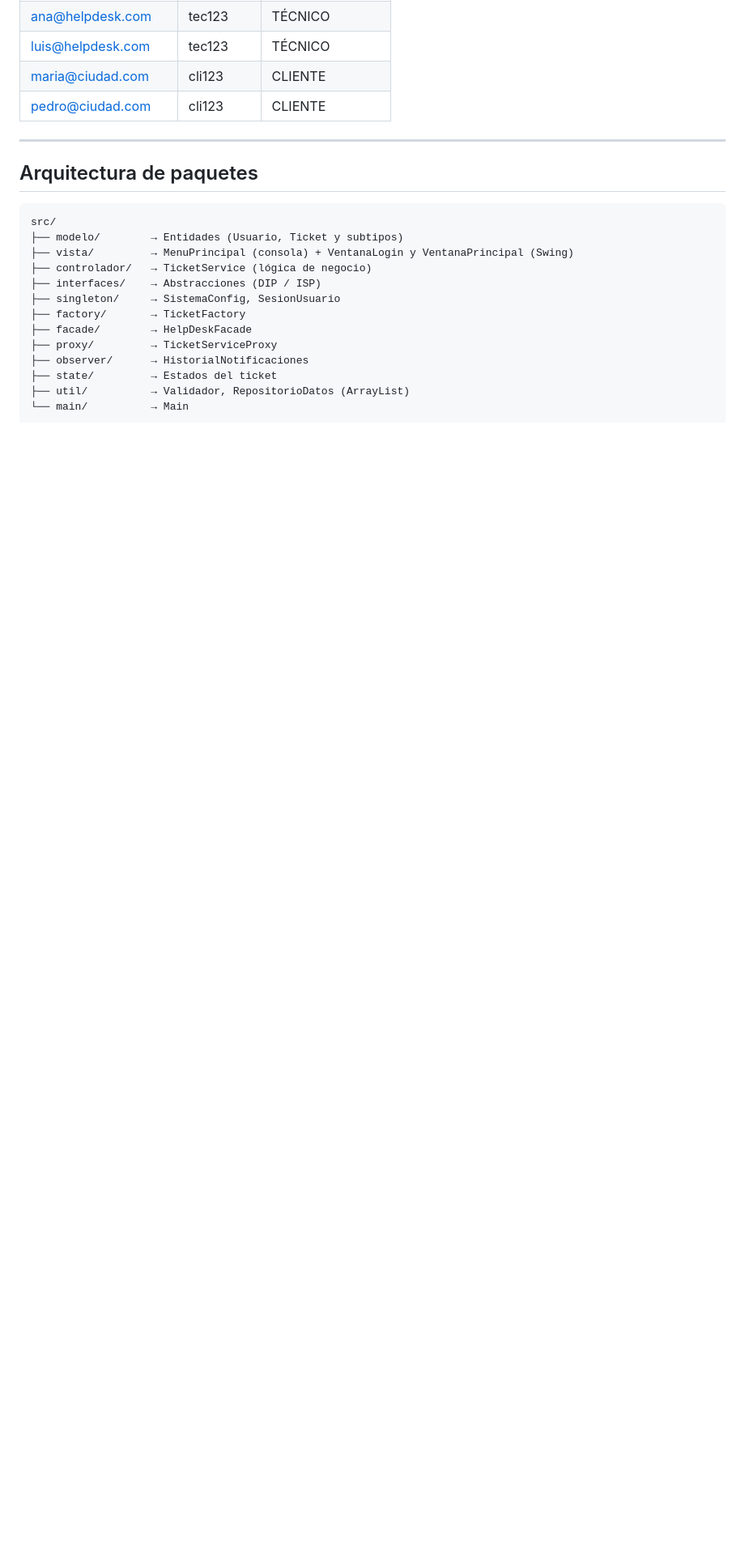
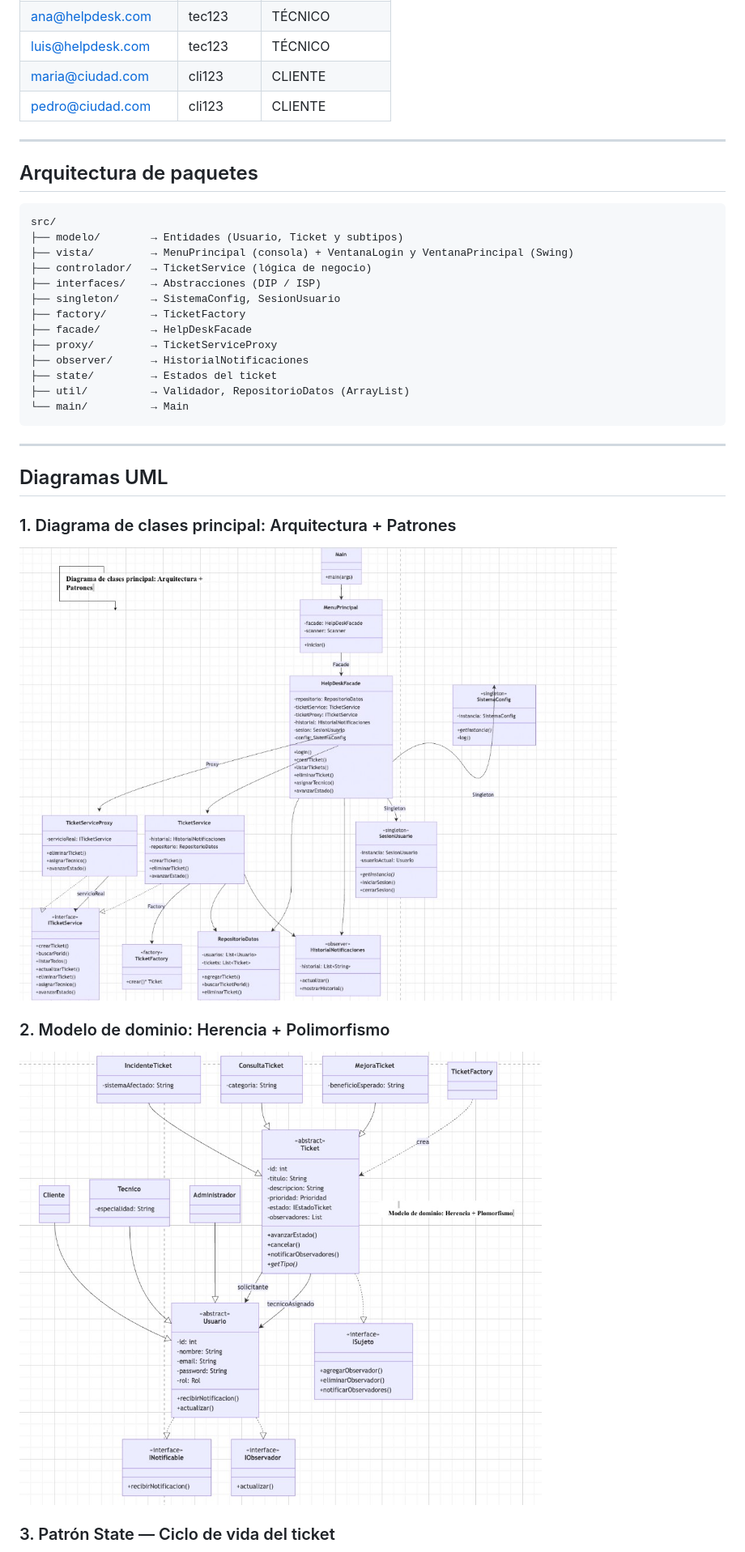
Before and after one commit to ZuloagaZapanaFamelMarion/Smart_City_Solutions_mesa-de-ayuda, a Markdown page: README.md, the part around one of its changes. Shown at 81% size. Rendered like a GitHub page; pictures changed too: docs/uml/01-diagrama-clases-arquitectura.png (added), docs/uml/02-modelo-dominio-herencia.png (added); blank space fills up the shorter version.

````diff
--- a/README.md
+++ b/README.md
@@ -62,3 +62,18 @@ src/
 ├── util/          → Validador, RepositorioDatos (ArrayList)
 └── main/          → Main
 ```
+
+---
+
+## Diagramas UML
+
+### 1. Diagrama de clases principal: Arquitectura + Patrones
+
+![Diagrama de clases principal](docs/uml/01-diagrama-clases-arquitectura.png)
+
+### 2. Modelo de dominio: Herencia + Polimorfismo
+
+![Modelo de dominio](docs/uml/02-modelo-dominio-herencia.png)
+
+### 3. Patrón State — Ciclo de vida del ticket
+
````
Also changed, not shown: other parts of README.md (+9 -0 lines), docs/uml/03-patron-state.png (added), docs/uml/04-patron-observer.png (added), docs/uml/05-paquetes-sistema.png (added).
